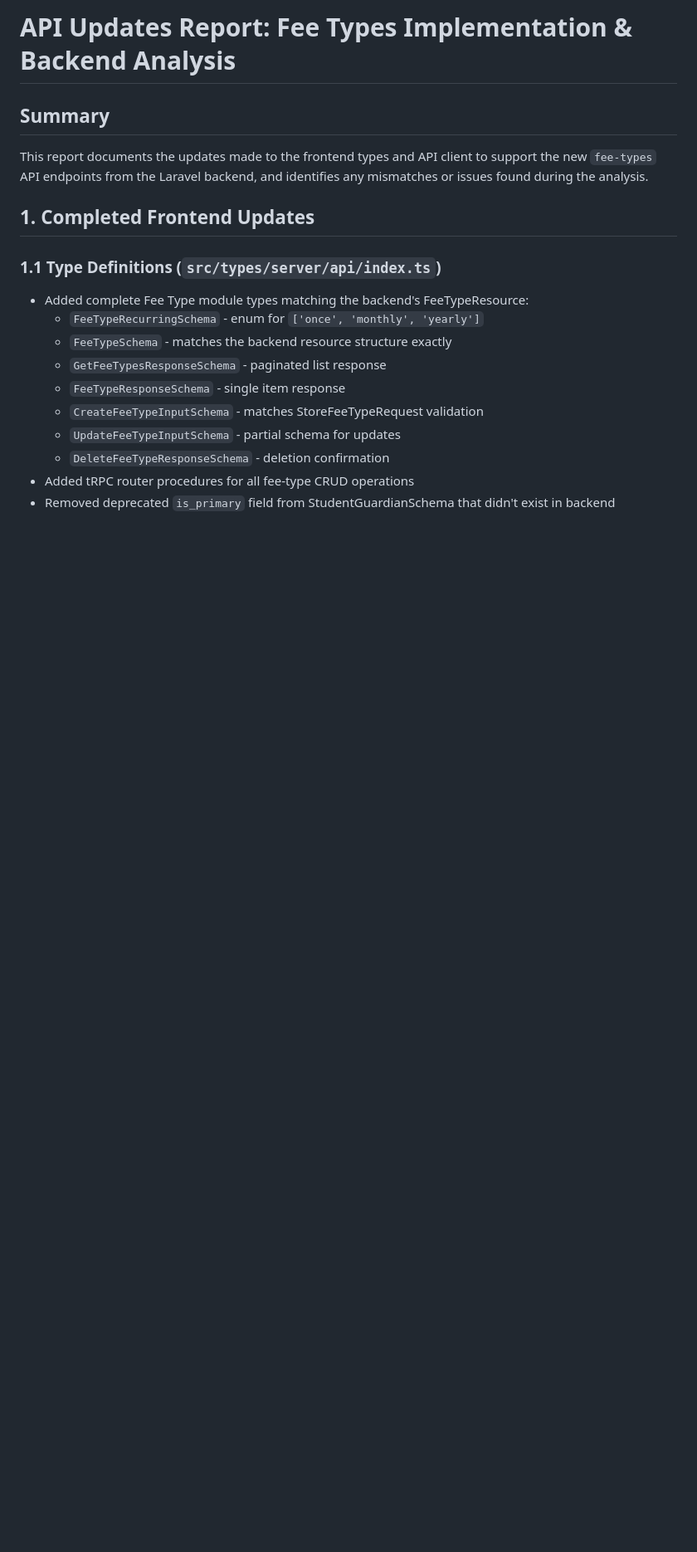
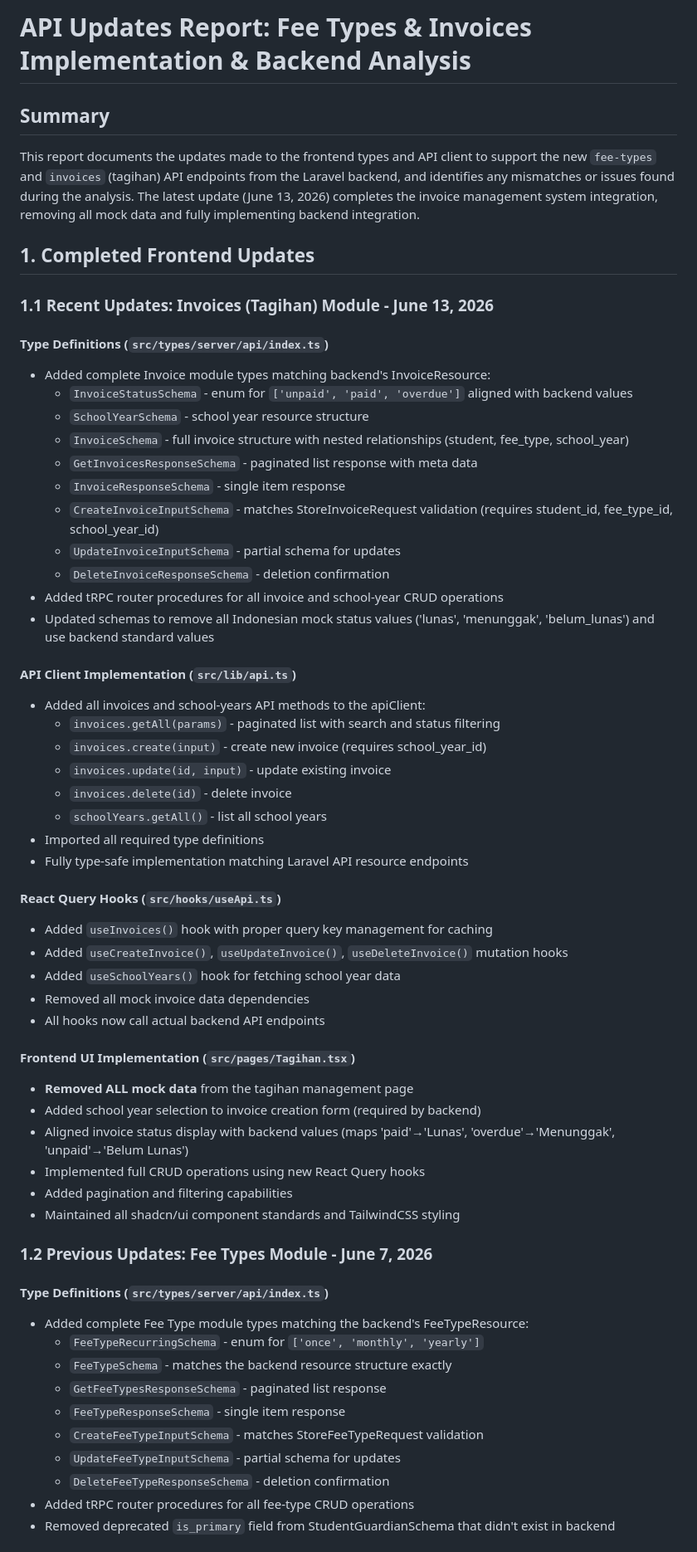
Before and after one commit to snap-star/sekolah-payment, a Markdown page: frontend/sekolahpay-frontend/api-updates-report.md, the part around one of its changes. Shown at 83% size. Drawn GitHub-style; blank space fills up the shorter version.

```diff
--- a/frontend/sekolahpay-frontend/api-updates-report.md
+++ b/frontend/sekolahpay-frontend/api-updates-report.md
@@ -1,11 +1,51 @@
-# API Updates Report: Fee Types Implementation & Backend Analysis
+# API Updates Report: Fee Types & Invoices Implementation & Backend Analysis
 
 ## Summary
-This report documents the updates made to the frontend types and API client to support the new `fee-types` API endpoints from the Laravel backend, and identifies any mismatches or issues found during the analysis.
+This report documents the updates made to the frontend types and API client to support the new `fee-types` and `invoices` (tagihan) API endpoints from the Laravel backend, and identifies any mismatches or issues found during the analysis. The latest update (June 13, 2026) completes the invoice management system integration, removing all mock data and fully implementing backend integration.
 
 ## 1. Completed Frontend Updates
 
-### 1.1 Type Definitions (`src/types/server/api/index.ts`)
+### 1.1 Recent Updates: Invoices (Tagihan) Module - June 13, 2026
+#### Type Definitions (`src/types/server/api/index.ts`)
+- Added complete Invoice module types matching backend's InvoiceResource:
+  - `InvoiceStatusSchema` - enum for `['unpaid', 'paid', 'overdue']` aligned with backend values
+  - `SchoolYearSchema` - school year resource structure
+  - `InvoiceSchema` - full invoice structure with nested relationships (student, fee_type, school_year)
+  - `GetInvoicesResponseSchema` - paginated list response with meta data
+  - `InvoiceResponseSchema` - single item response
+  - `CreateInvoiceInputSchema` - matches StoreInvoiceRequest validation (requires student_id, fee_type_id, school_year_id)
+  - `UpdateInvoiceInputSchema` - partial schema for updates
+  - `DeleteInvoiceResponseSchema` - deletion confirmation
+- Added tRPC router procedures for all invoice and school-year CRUD operations
+- Updated schemas to remove all Indonesian mock status values ('lunas', 'menunggak', 'belum_lunas') and use backend standard values
+
+#### API Client Implementation (`src/lib/api.ts`)
+- Added all invoices and school-years API methods to the apiClient:
+  - `invoices.getAll(params)` - paginated list with search and status filtering
+  - `invoices.create(input)` - create new invoice (requires school_year_id)
+  - `invoices.update(id, input)` - update existing invoice
+  - `invoices.delete(id)` - delete invoice
+  - `schoolYears.getAll()` - list all school years
+- Imported all required type definitions
+- Fully type-safe implementation matching Laravel API resource endpoints
+
+#### React Query Hooks (`src/hooks/useApi.ts`)
+- Added `useInvoices()` hook with proper query key management for caching
+- Added `useCreateInvoice()`, `useUpdateInvoice()`, `useDeleteInvoice()` mutation hooks
+- Added `useSchoolYears()` hook for fetching school year data
+- Removed all mock invoice data dependencies
+- All hooks now call actual backend API endpoints
+
+#### Frontend UI Implementation (`src/pages/Tagihan.tsx`)
+- **Removed ALL mock data** from the tagihan management page
+- Added school year selection to invoice creation form (required by backend)
+- Aligned invoice status display with backend values (maps 'paid'→'Lunas', 'overdue'→'Menunggak', 'unpaid'→'Belum Lunas')
+- Implemented full CRUD operations using new React Query hooks
+- Added pagination and filtering capabilities
+- Maintained all shadcn/ui component standards and TailwindCSS styling
+
+### 1.2 Previous Updates: Fee Types Module - June 7, 2026
+#### Type Definitions (`src/types/server/api/index.ts`)
 - Added complete Fee Type module types matching the backend's FeeTypeResource:
   - `FeeTypeRecurringSchema` - enum for `['once', 'monthly', 'yearly']`
   - `FeeTypeSchema` - matches the backend resource structure exactly
```
Also changed, not shown: other parts of frontend/sekolahpay-frontend/api-updates-report.md (+55 -32 lines).
